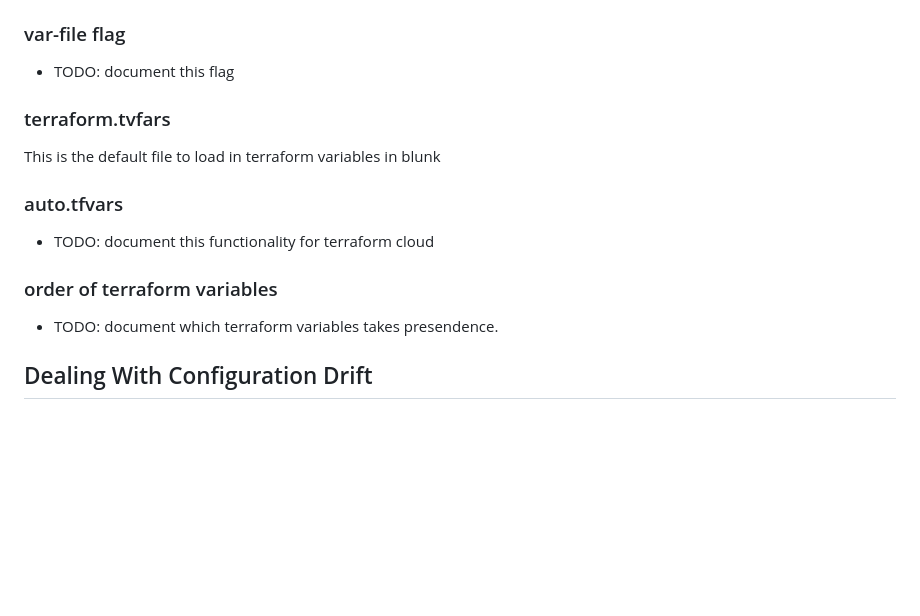
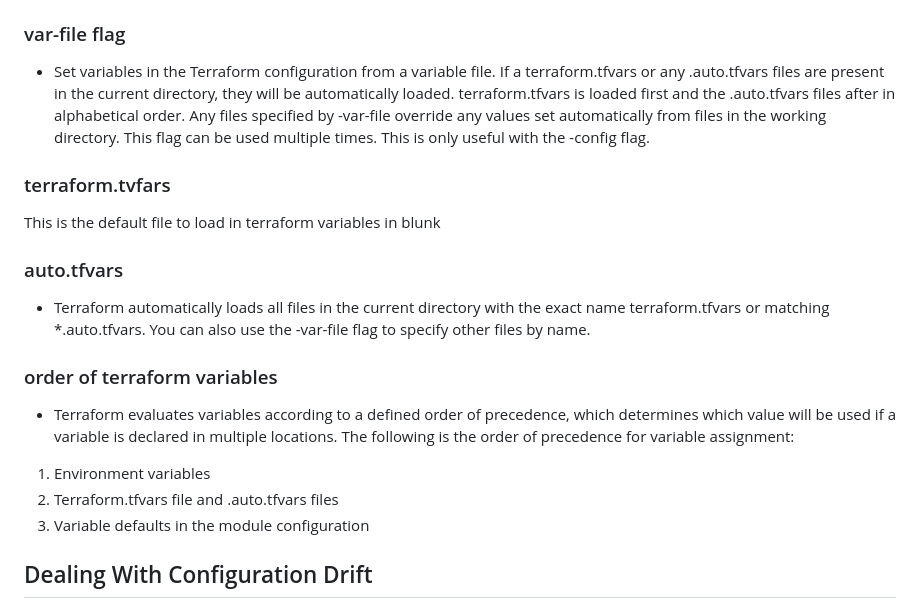
Before and after one commit to mattavella/terraform-beginner-bootcamp-2023, a Markdown page: journal/week1.md, the part around the change. Drawn GitHub-style; blank space fills up the shorter version.

```diff
--- a/journal/week1.md
+++ b/journal/week1.md
@@ -60,7 +60,7 @@ We can use the `-var` flag to set an input variable or override a variable in th
 
 ### var-file flag
 
-- TODO: document this flag
+- Set variables in the Terraform configuration from a variable file. If a terraform.tfvars or any .auto.tfvars files are present in the current directory, they will be automatically loaded. terraform.tfvars is loaded first and the .auto.tfvars files after in alphabetical order. Any files specified by -var-file override any values set automatically from files in the working directory. This flag can be used multiple times. This is only useful with the -config flag.
 
 ### terraform.tvfars
 
@@ -68,11 +68,15 @@ This is the default file to load in terraform variables in blunk
 
 ### auto.tfvars
 
-- TODO: document this functionality for terraform cloud
+- Terraform automatically loads all files in the current directory with the exact name terraform.tfvars or matching *.auto.tfvars. You can also use the -var-file flag to specify other files by name.
 
 ### order of terraform variables
 
-- TODO: document which terraform variables takes presendence.
+- Terraform evaluates variables according to a defined order of precedence, which determines which value will be used if a variable is declared in multiple locations. The following is the order of precedence for variable assignment:
+
+ 1. Environment variables
+ 2. Terraform.tfvars file and .auto.tfvars files
+ 3. Variable defaults in the module configuration
 
 ## Dealing With Configuration Drift
 
```
